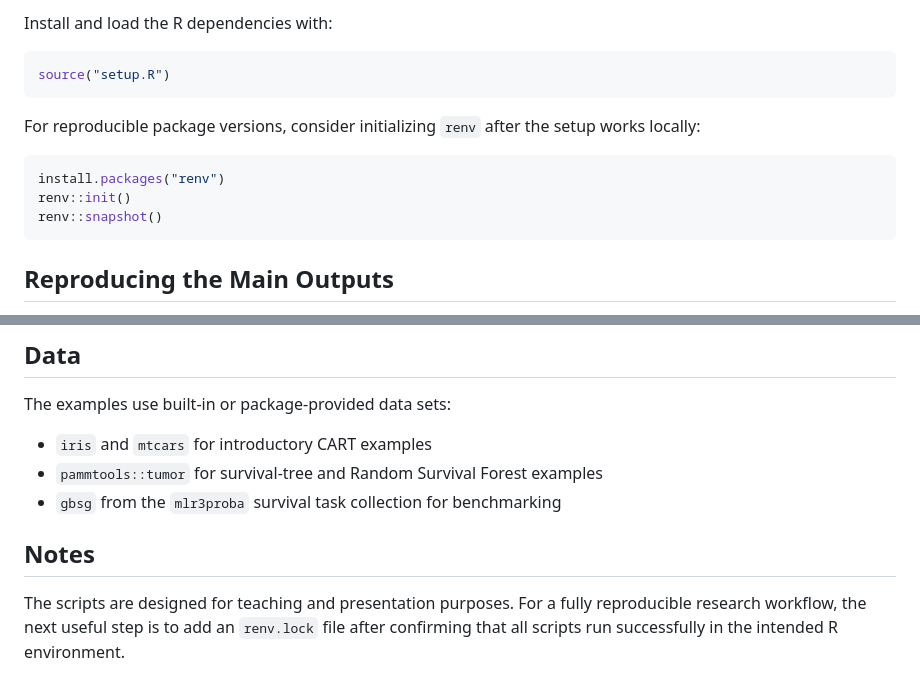
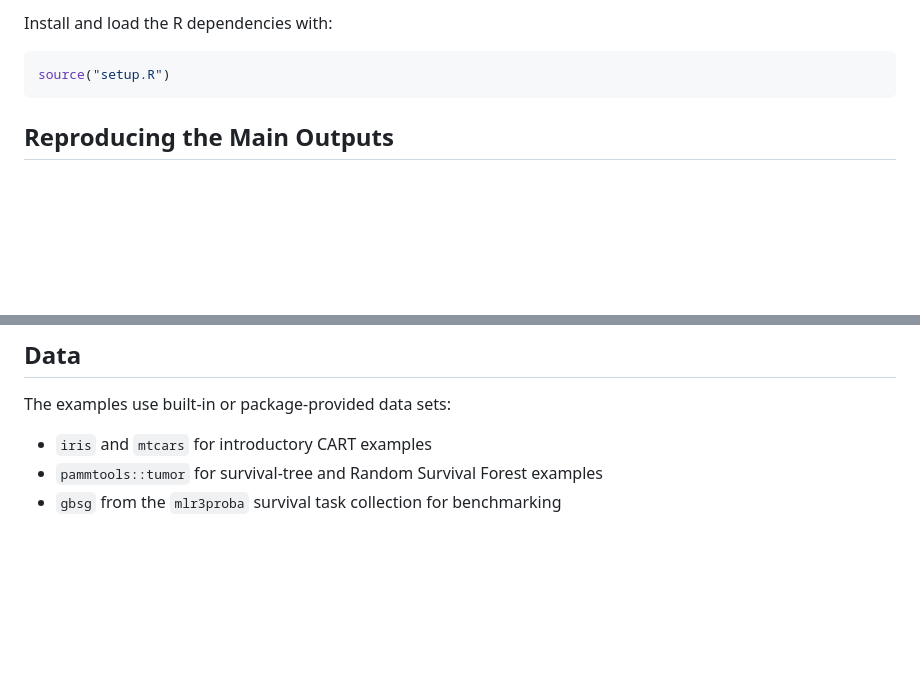
Before and after one commit to JakobHaas999/SurvForML, a Markdown page: README.md, 2 parts joined by grey strips. Drawn GitHub-style; blank space fills up the shorter version.

````diff
--- a/README.md
+++ b/README.md
@@ -54,14 +54,6 @@ Install and load the R dependencies with:
 source("setup.R")
 ```
 
-For reproducible package versions, consider initializing `renv` after the setup
-works locally:
-
-```r
-install.packages("renv")
-renv::init()
-renv::snapshot()
-```
 
 ## Reproducing the Main Outputs
 
@@ -137,10 +129,3 @@ The examples use built-in or package-provided data sets:
 - `iris` and `mtcars` for introductory CART examples
 - `pammtools::tumor` for survival-tree and Random Survival Forest examples
 - `gbsg` from the `mlr3proba` survival task collection for benchmarking
-
-## Notes
-
-The scripts are designed for teaching and presentation purposes. For a fully
-reproducible research workflow, the next useful step is to add an `renv.lock`
-file after confirming that all scripts run successfully in the intended R
-environment.
````
